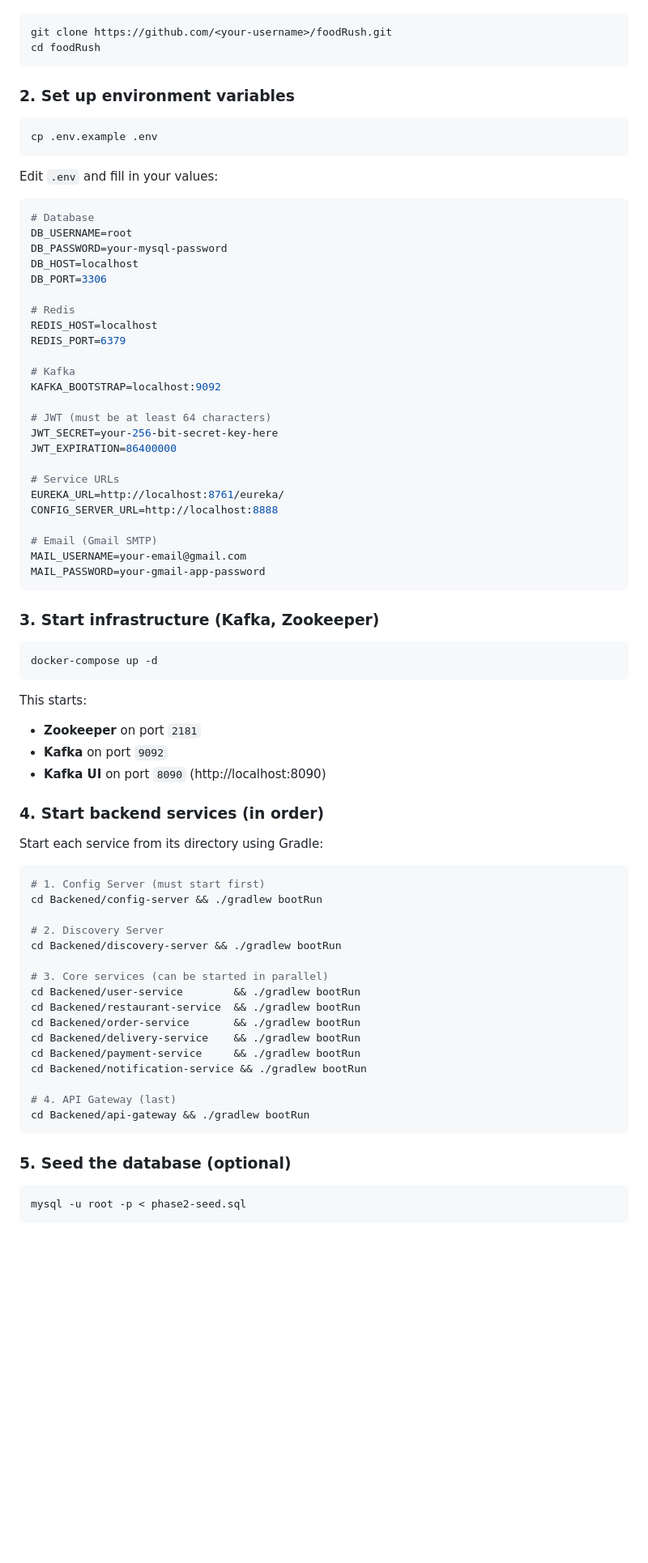
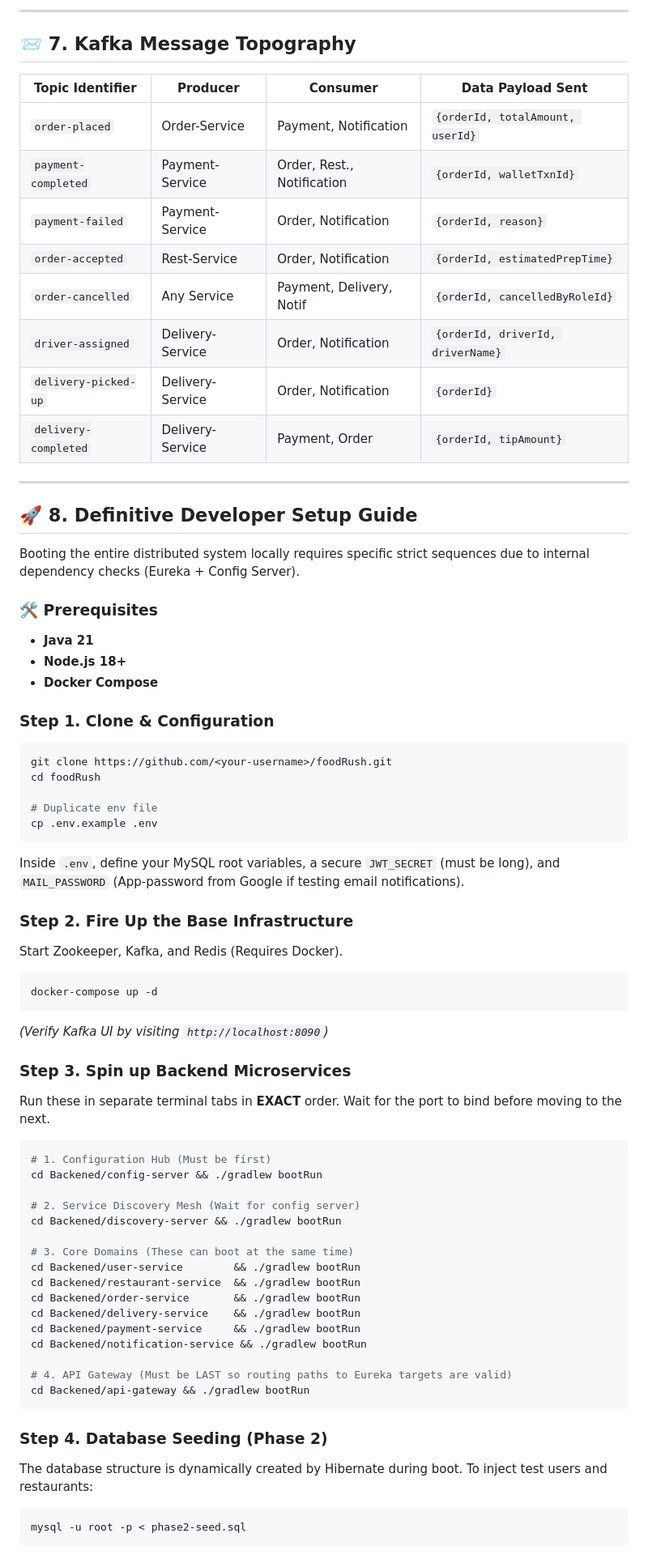
Before and after one commit to shivam123450/foodRush, a Markdown page: README.md, the part around one of its changes. Shown at 81% size. Drawn GitHub-style; blank space fills up the shorter version.

````diff
--- a/README.md
+++ b/README.md
@@ -150,66 +246,57 @@ foodRush/
+---
+
+## 📨 7. Kafka Message Topography
+
+| Topic Identifier | Producer | Consumer | Data Payload Sent |
+|---|---|---|---|
+| `order-placed` | Order-Service | Payment, Notification | `{orderId, totalAmount, userId}` |
+| `payment-completed`| Payment-Service | Order, Rest., Notification| `{orderId, walletTxnId}` |
+| `payment-failed` | Payment-Service | Order, Notification | `{orderId, reason}` |
+| `order-accepted` | Rest-Service | Order, Notification | `{orderId, estimatedPrepTime}` |
+| `order-cancelled` | Any Service | Payment, Delivery, Notif | `{orderId, cancelledByRoleId}`|
+| `driver-assigned` | Delivery-Service | Order, Notification | `{orderId, driverId, driverName}` |
+| `delivery-picked-up`| Delivery-Service | Order, Notification | `{orderId}` |
+| `delivery-completed`| Delivery-Service | Payment, Order | `{orderId, tipAmount}` |
+
+---
+
+## 🚀 8. Definitive Developer Setup Guide
+
+Booting the entire distributed system locally requires specific strict sequences due to internal dependency checks (Eureka + Config Server).
+
+### 🛠️ Prerequisites
+- **Java 21**
+- **Node.js 18+**
+- **Docker Compose**
+
+### Step 1. Clone & Configuration
 ```bash
 git clone https://github.com/<your-username>/foodRush.git
 cd foodRush
-```
 
-### 2. Set up environment variables
-
-```bash
+# Duplicate env file
 cp .env.example .env
 ```
+Inside `.env`, define your MySQL root variables, a secure `JWT_SECRET` (must be long), and `MAIL_PASSWORD` (App-password from Google if testing email notifications).
 
-Edit `.env` and fill in your values:
-
-```env
-# Database
-DB_USERNAME=root
-DB_PASSWORD=your-mysql-password
-DB_HOST=localhost
-DB_PORT=3306
-
-# Redis
-REDIS_HOST=localhost
-REDIS_PORT=6379
-
-# Kafka
-KAFKA_BOOTSTRAP=localhost:9092
-
-# JWT (must be at least 64 characters)
-JWT_SECRET=your-256-bit-secret-key-here
-JWT_EXPIRATION=86400000
-
-# Service URLs
-EUREKA_URL=http://localhost:8761/eureka/
-CONFIG_SERVER_URL=http://localhost:8888
-
-# Email (Gmail SMTP)
-MAIL_USERNAME=your-email@gmail.com
-MAIL_PASSWORD=your-gmail-app-password
-```
-
-### 3. Start infrastructure (Kafka, Zookeeper)
-
+### Step 2. Fire Up the Base Infrastructure
+Start Zookeeper, Kafka, and Redis (Requires Docker).
 ```bash
 docker-compose up -d
 ```
+*(Verify Kafka UI by visiting `http://localhost:8090`)*
 
-This starts:
-- **Zookeeper** on port `2181`
-- **Kafka** on port `9092`
-- **Kafka UI** on port `8090` (http://localhost:8090)
-
-### 4. Start backend services (in order)
-
-Start each service from its directory using Gradle:
+### Step 3. Spin up Backend Microservices
+Run these in separate terminal tabs in **EXACT** order. Wait for the port to bind before moving to the next.
 
 ```bash
-# 1. Config Server (must start first)
+# 1. Configuration Hub (Must be first)
 cd Backened/config-server && ./gradlew bootRun
 
-# 2. Discovery Server
+# 2. Service Discovery Mesh (Wait for config server)
 cd Backened/discovery-server && ./gradlew bootRun
 
-# 3. Core services (can be started in parallel)
+# 3. Core Domains (These can boot at the same time)
 cd Backened/user-service        && ./gradlew bootRun
 cd Backened/restaurant-service  && ./gradlew bootRun
 cd Backened/order-service       && ./gradlew bootRun
@@ -217,12 +304,12 @@ cd Backened/delivery-service    && ./gradlew bootRun
 cd Backened/payment-service     && ./gradlew bootRun
 cd Backened/notification-service && ./gradlew bootRun
 
-# 4. API Gateway (last)
+# 4. API Gateway (Must be LAST so routing paths to Eureka targets are valid)
 cd Backened/api-gateway && ./gradlew bootRun
 ```
 
-### 5. Seed the database (optional)
-
+### Step 4. Database Seeding (Phase 2)
+The database structure is dynamically created by Hibernate during boot. To inject test users and restaurants:
 ```bash
 mysql -u root -p < phase2-seed.sql
 ```
````
Also changed, not shown: other parts of README.md (+224 -199 lines).
